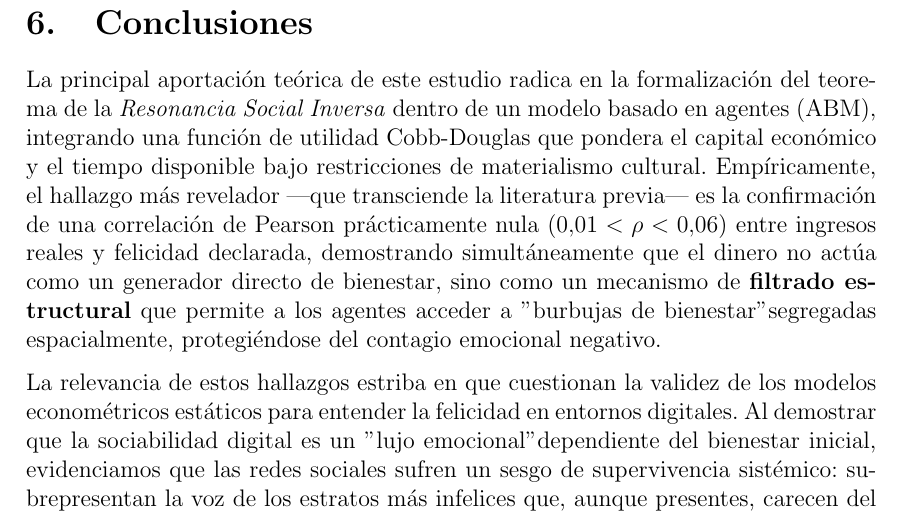
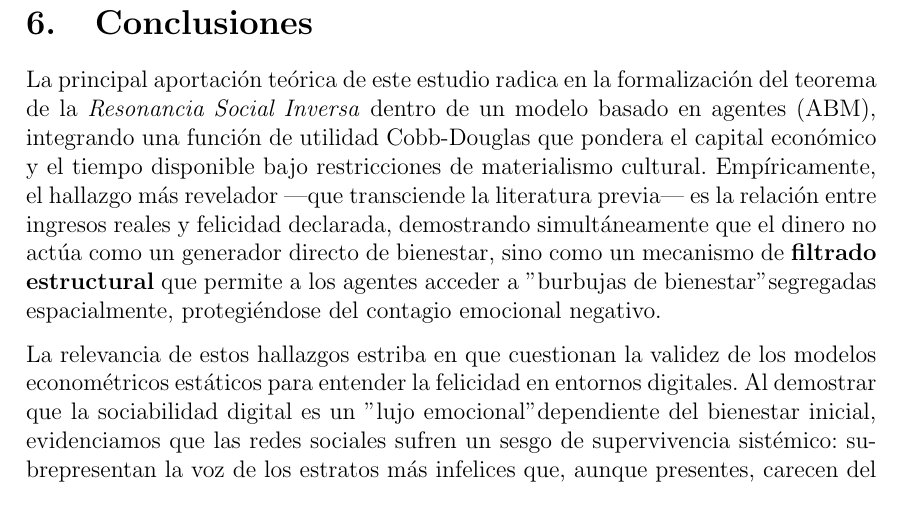
Before and after one commit to jxliian/ABM-Income-Interpersonal-Relations-Impact-on-Happiness, a LaTeX paper (docs/latex_latest_copy/ABM_EM/main.tex): part of page 19 of 22, cut so that both start at the same text. Compiled offline with pdfLaTeX.

Commit message:
Pdfs actualizados
Quite lo de la correlacion de los archivos

```diff
--- a/docs/latex_latest_copy/ABM_EM/main.tex
+++ b/docs/latex_latest_copy/ABM_EM/main.tex
@@ -456,7 +456,7 @@ El análisis conjunto de los tres escenarios permite concluir que el bienestar e
 \section{Conclusiones}
 
 % [1. APORTACIÓN TEÓRICA Y HALLAZGOS EMPÍRICOS]
-La principal aportación teórica de este estudio radica en la formalización del teorema de la \textit{Resonancia Social Inversa} dentro de un modelo basado en agentes (ABM), integrando una función de utilidad Cobb-Douglas que pondera el capital económico y el tiempo disponible bajo restricciones de materialismo cultural. Empíricamente, el hallazgo más revelador —que transciende la literatura previa— es la confirmación de una correlación de Pearson prácticamente nula ($0.01 < \rho < 0.06$) entre ingresos reales y felicidad declarada, demostrando simultáneamente que el dinero no actúa como un generador directo de bienestar, sino como un mecanismo de \textbf{filtrado estructural} que permite a los agentes acceder a "burbujas de bienestar" segregadas espacialmente, protegiéndose del contagio emocional negativo.
+La principal aportación teórica de este estudio radica en la formalización del teorema de la \textit{Resonancia Social Inversa} dentro de un modelo basado en agentes (ABM), integrando una función de utilidad Cobb-Douglas que pondera el capital económico y el tiempo disponible bajo restricciones de materialismo cultural. Empíricamente, el hallazgo más revelador —que transciende la literatura previa— es la relación entre ingresos reales y felicidad declarada, demostrando simultáneamente que el dinero no actúa como un generador directo de bienestar, sino como un mecanismo de \textbf{filtrado estructural} que permite a los agentes acceder a "burbujas de bienestar" segregadas espacialmente, protegiéndose del contagio emocional negativo.
 
 % [2. RELEVANCIA DE LA APORTACIÓN]
 La relevancia de estos hallazgos estriba en que cuestionan la validez de los modelos econométricos estáticos para entender la felicidad en entornos digitales. Al demostrar que la sociabilidad digital es un "lujo emocional" dependiente del bienestar inicial, evidenciamos que las redes sociales sufren un sesgo de supervivencia sistémico: subrepresentan la voz de los estratos más infelices que, aunque presentes, carecen del capital anímico para interactuar. Esto redefine la desigualdad digital no solo como una brecha de acceso tecnológico, sino como una brecha de participación emocional condicionada por la estructura de la red.
```
Also changed, not shown: docs/ABM_EM_latest.pdf, 1 other file.
